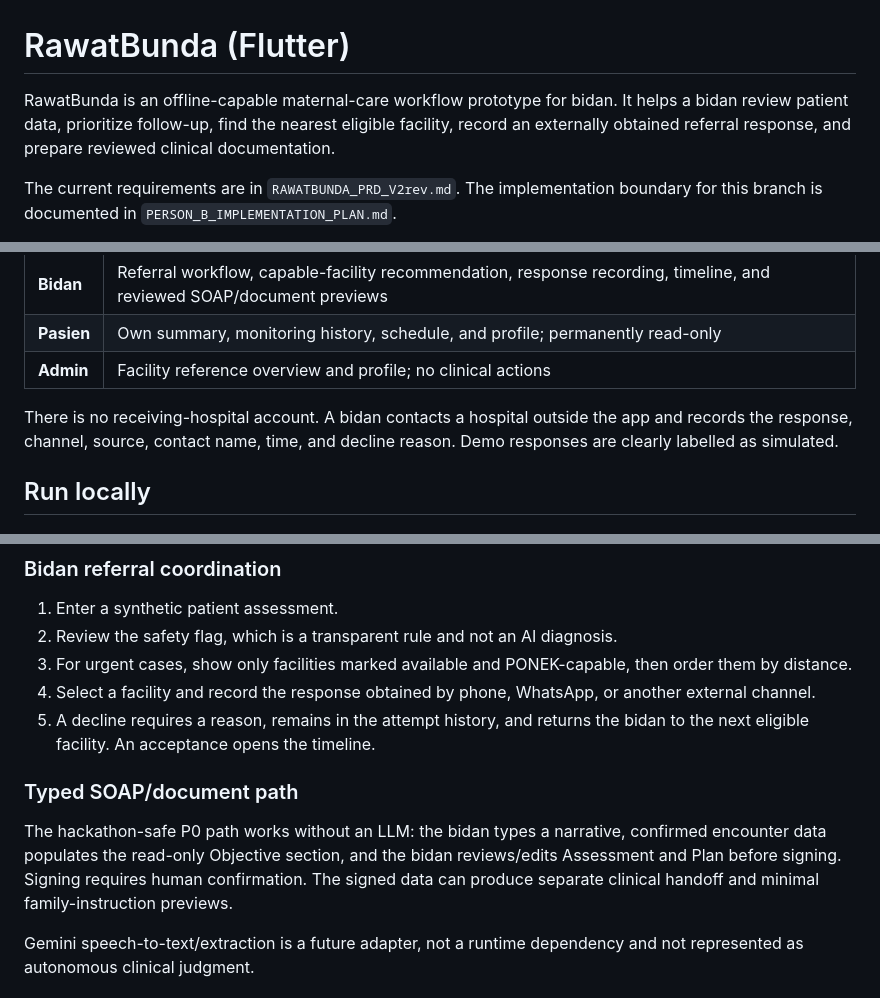
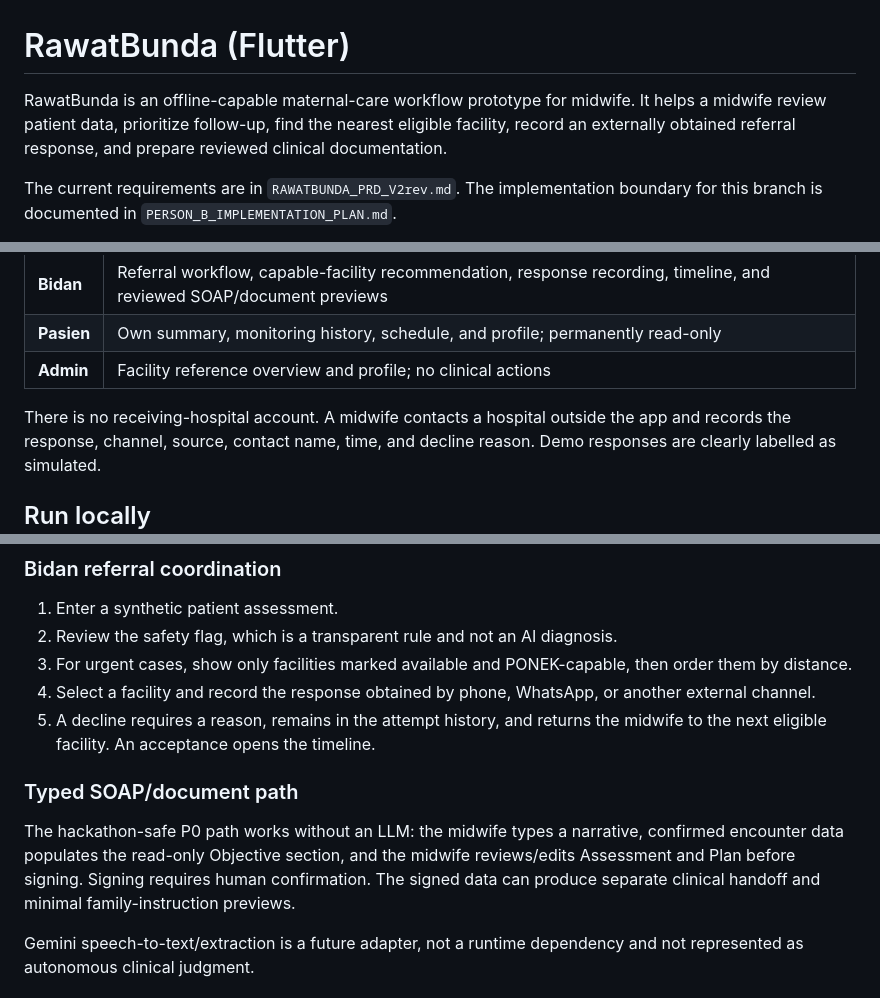
Before and after one commit to Tunggu-Kita-Tahun-Depan/rawatbunda, a Markdown page: README.md, 3 parts joined by grey strips. Drawn GitHub-style.

```diff
--- a/README.md
+++ b/README.md
@@ -1,7 +1,7 @@
 # RawatBunda (Flutter)
 
-RawatBunda is an offline-capable maternal-care workflow prototype for bidan. It
-helps a bidan review patient data, prioritize follow-up, find the nearest
+RawatBunda is an offline-capable maternal-care workflow prototype for midwife. It
+helps a midwife review patient data, prioritize follow-up, find the nearest
 eligible facility, record an externally obtained referral response, and prepare
 reviewed clinical documentation.
 
@@ -23,7 +23,7 @@ signed-in user cannot open another role's screens by typing its URL.
 | **Pasien** | Own summary, monitoring history, schedule, and profile; permanently read-only |
 | **Admin** | Facility reference overview and profile; no clinical actions |
 
-There is no receiving-hospital account. A bidan contacts a hospital outside the
+There is no receiving-hospital account. A midwife contacts a hospital outside the
 app and records the response, channel, source, contact name, time, and decline
 reason. Demo responses are clearly labelled as simulated.
 
@@ -89,13 +89,13 @@ screen.
 4. Select a facility and record the response obtained by phone, WhatsApp, or
    another external channel.
 5. A decline requires a reason, remains in the attempt history, and returns the
-   bidan to the next eligible facility. An acceptance opens the timeline.
+   midwife to the next eligible facility. An acceptance opens the timeline.
 
 ### Typed SOAP/document path
 
-The hackathon-safe P0 path works without an LLM: the bidan types a narrative,
+The hackathon-safe P0 path works without an LLM: the midwife types a narrative,
 confirmed encounter data populates the read-only Objective section, and the
-bidan reviews/edits Assessment and Plan before signing. Signing requires human
+midwife reviews/edits Assessment and Plan before signing. Signing requires human
 confirmation. The signed data can produce separate clinical handoff and
 minimal family-instruction previews.
 
```
